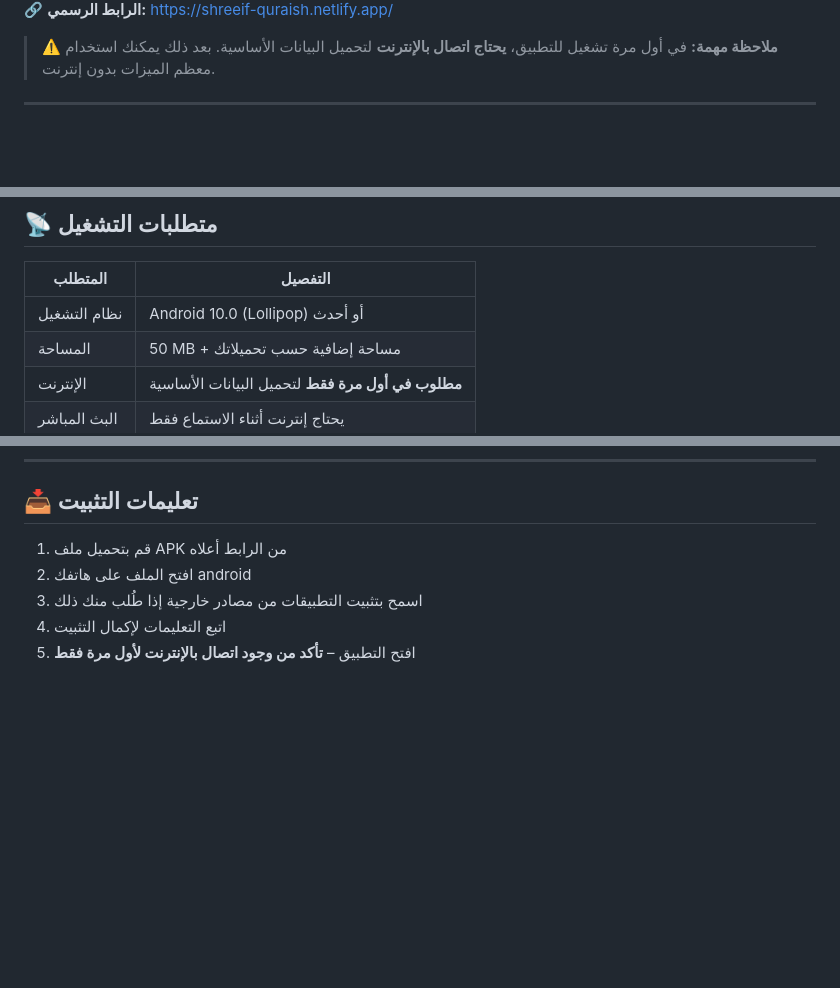
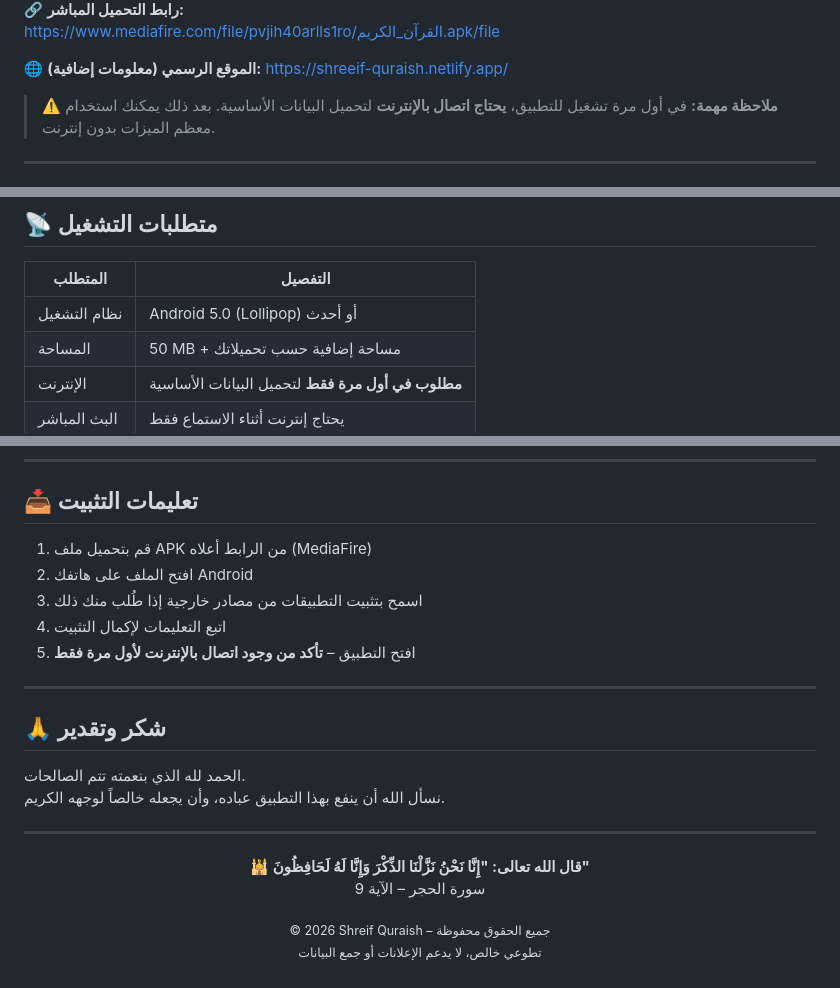
Before and after one commit to shreifquraish/Quran-App, a Markdown page: README.md, 3 parts joined by grey strips. Drawn GitHub-style; blank space fills up the shorter version.

```diff
--- a/README.md
+++ b/README.md
@@ -30,6 +29,9 @@
 </a>
 
-🔗 **الرابط الرسمي:** [https://shreeif-quraish.netlify.app/](https://shreeif-quraish.netlify.app/)
+🔗 **رابط التحميل المباشر:**
+[https://www.mediafire.com/file/pvjih40arlls1ro/القرآن_الكريم.apk/file](https://www.mediafire.com/file/pvjih40arlls1ro/%25D8%25A7%25D9%2584%25D9%2582%25D8%25B1%25D8%25A3%25D9%2586_%25D8%25A7%25D9%2584%25D9%2583%25D8%25B1%25D9%258A%25D9%2585.apk/file)
+
+🌐 **الموقع الرسمي (معلومات إضافية):** [https://shreeif-quraish.netlify.app/](https://shreeif-quraish.netlify.app/)
 
 > ⚠️ **ملاحظة مهمة:** في أول مرة تشغيل للتطبيق، **يحتاج اتصال بالإنترنت** لتحميل البيانات الأساسية. بعد ذلك يمكنك استخدام معظم الميزات بدون إنترنت.
 
@@ -113,7 +115,7 @@
 
 | المتطلب | التفصيل |
 |---------|---------|
-| نظام التشغيل | Android 10.0 (Lollipop) أو أحدث |
+| نظام التشغيل | Android 5.0 (Lollipop) أو أحدث |
 | المساحة | 50 MB + مساحة إضافية حسب تحميلاتك |
 | الإنترنت | **مطلوب في أول مرة فقط** لتحميل البيانات الأساسية |
 | البث المباشر | يحتاج إنترنت أثناء الاستماع فقط |
@@ -145,8 +147,28 @@ Shreif Quraish
 
 ## 📥 تعليمات التثبيت
 
-1. قم بتحميل ملف APK من الرابط أعلاه
-2. افتح الملف على هاتفك android
+1. قم بتحميل ملف APK من الرابط أعلاه (MediaFire)
+2. افتح الملف على هاتفك Android
 3. اسمح بتثبيت التطبيقات من مصادر خارجية إذا طُلب منك ذلك
 4. اتبع التعليمات لإكمال التثبيت
 5. افتح التطبيق – **تأكد من وجود اتصال بالإنترنت لأول مرة فقط**
+
+
+---
+
+## 🙏 شكر وتقدير
+
+الحمد لله الذي بنعمته تتم الصالحات.
+نسأل الله أن ينفع بهذا التطبيق عباده، وأن يجعله خالصاً لوجهه الكريم.
+
+---
+
+<p align="center">
+  <b>🕌 قال الله تعالى: "إِنَّا نَحْنُ نَزَّلْنَا الذِّكْرَ وَإِنَّا لَهُ لَحَافِظُونَ"</b><br>
+  سورة الحجر – الآية 9
+</p>
+
+<p align="center">
+  <sub>© 2026 Shreif Quraish – جميع الحقوق محفوظة</sub><br>
+  <sub>تطوعي خالص، لا يدعم الإعلانات أو جمع البيانات</sub>
+</p>
```
Also changed, not shown: other parts of README.md (+4 -5 lines).
